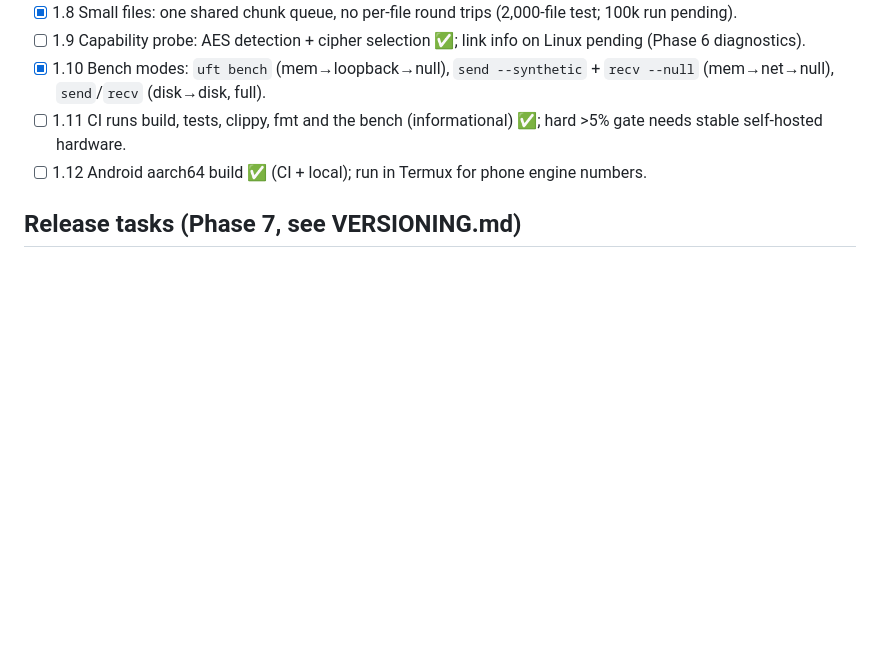
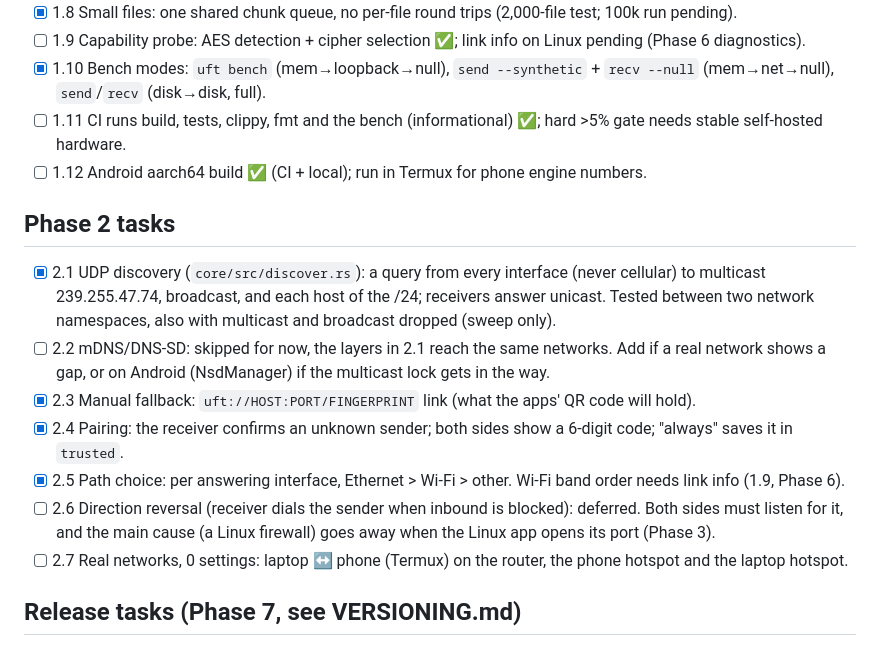
Before and after one commit to anil0403/swoop, a Markdown page: PLAN.md, the part around the change. GitHub-like rendering; blank space fills up the shorter version.

Commit message:
docs: add phase 2 tasks to plan

```diff
--- a/PLAN.md
+++ b/PLAN.md
@@ -97,6 +97,15 @@ Every device is the same peer: announces itself, listens while receiving is enab
 - [ ] 1.11 CI runs build, tests, clippy, fmt and the bench (informational) ✅; hard >5% gate needs stable self-hosted hardware.
 - [ ] 1.12 Android aarch64 build ✅ (CI + local); run in Termux for phone engine numbers.
 
+## Phase 2 tasks
+- [x] 2.1 UDP discovery (`core/src/discover.rs`): a query from every interface (never cellular) to multicast 239.255.47.74, broadcast, and each host of the /24; receivers answer unicast. Tested between two network namespaces, also with multicast and broadcast dropped (sweep only).
+- [ ] 2.2 mDNS/DNS-SD: skipped for now, the layers in 2.1 reach the same networks. Add if a real network shows a gap, or on Android (NsdManager) if the multicast lock gets in the way.
+- [x] 2.3 Manual fallback: `uft://HOST:PORT/FINGERPRINT` link (what the apps' QR code will hold).
+- [x] 2.4 Pairing: the receiver confirms an unknown sender; both sides show a 6-digit code; "always" saves it in `trusted`.
+- [x] 2.5 Path choice: per answering interface, Ethernet > Wi-Fi > other. Wi-Fi band order needs link info (1.9, Phase 6).
+- [ ] 2.6 Direction reversal (receiver dials the sender when inbound is blocked): deferred. Both sides must listen for it, and the main cause (a Linux firewall) goes away when the Linux app opens its port (Phase 3).
+- [ ] 2.7 Real networks, 0 settings: laptop ↔ phone (Termux) on the router, the phone hotspot and the laptop hotspot.
+
 ## Release tasks (Phase 7, see VERSIONING.md)
 - [x] 7.1 `release.yml`: on each `v*` tag, `uft` tarballs (Linux x86_64 + aarch64, Android aarch64) and `SHA256SUMS`; one-line install commands in README.
 - [ ] 7.2 Flutter Linux app inside the Linux tarballs (same names, so the same one-liner installs it), with a `.desktop` entry. With Phase 3.
```
